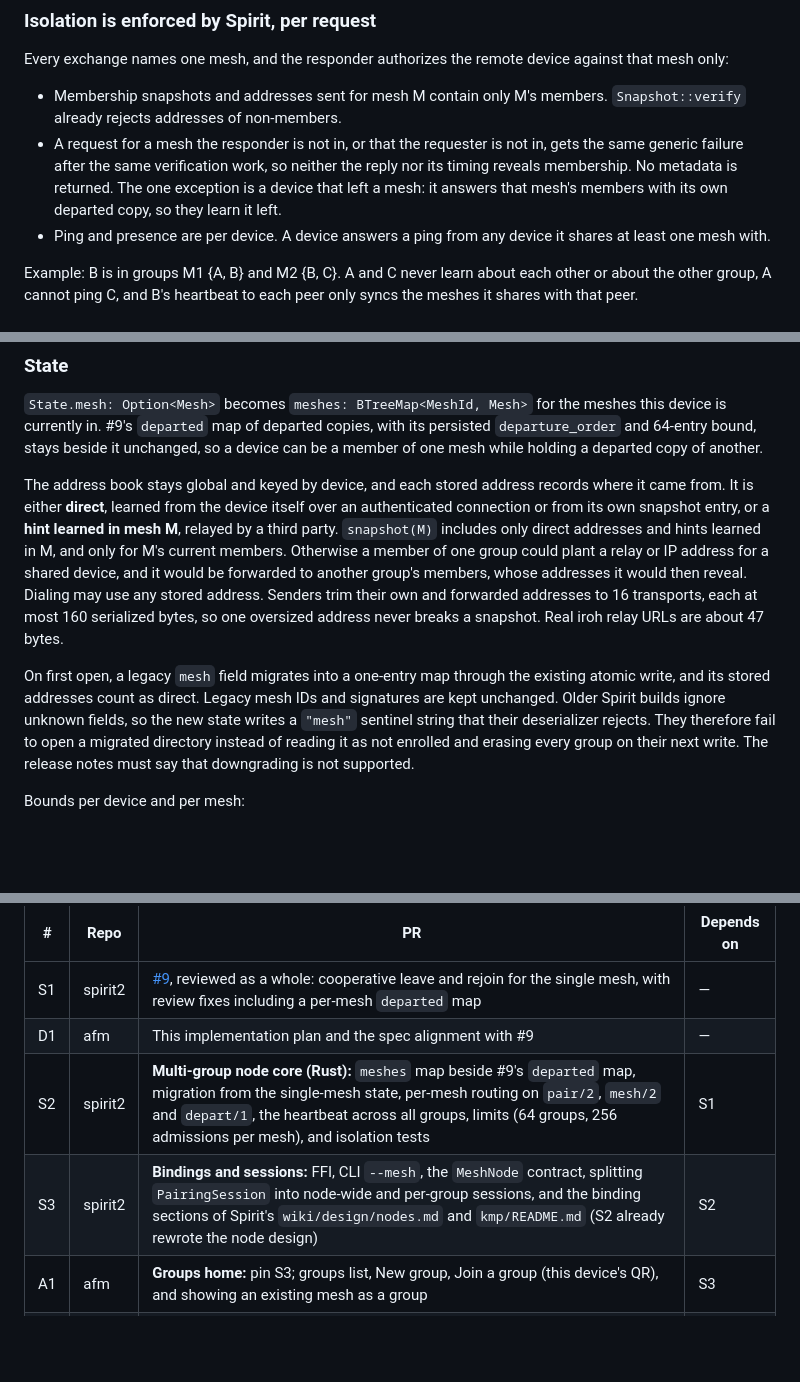
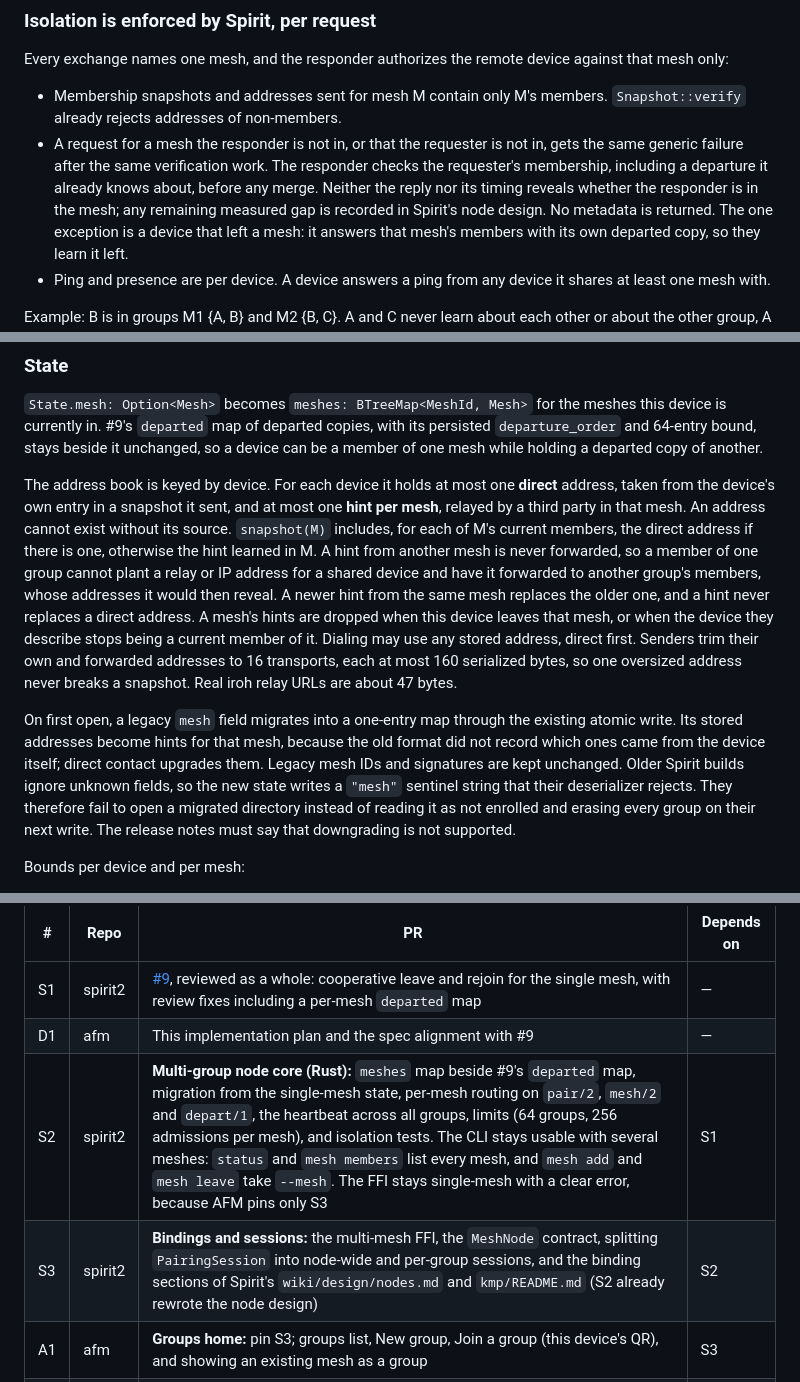
Before and after one commit to abysl/afm, a Markdown page: plans/multimesh-groups/plan.md, 3 parts joined by grey strips. Rendered like a GitHub page; blank space fills up the shorter version.

Commit message:
docs: specify per-mesh address hints, introducer reply checks, and S2 CLI scope

```diff
--- a/plans/multimesh-groups/plan.md
+++ b/plans/multimesh-groups/plan.md
@@ -84,8 +84,11 @@ against that mesh only:
 - Membership snapshots and addresses sent for mesh M contain only M's members.
   `Snapshot::verify` already rejects addresses of non-members.
 - A request for a mesh the responder is not in, or that the requester is not
-  in, gets the same generic failure after the same verification work, so
-  neither the reply nor its timing reveals membership. No metadata is returned.
+  in, gets the same generic failure after the same verification work. The
+  responder checks the requester's membership, including a departure it
+  already knows about, before any merge. Neither the reply nor its timing
+  reveals whether the responder is in the mesh; any remaining measured gap is
+  recorded in Spirit's node design. No metadata is returned.
   The one exception is a device that left a mesh: it answers that mesh's
   members with its own
   departed copy, so they learn it left.
@@ -253,25 +256,31 @@ with its persisted `departure_order` and 64-entry bound, stays beside it
 unchanged, so a device can be a member of one mesh while holding a departed
 copy of another.
 
-The address book stays global and keyed by device, and each stored address
-records where it came from. It is either **direct**, learned from the device
-itself over an authenticated connection or from its own snapshot entry, or a
-**hint learned in mesh M**, relayed by a third party. `snapshot(M)` includes
-only direct addresses and hints learned in M, and only for M's current
-members. Otherwise a member of one group could plant a relay or IP address for
-a shared device, and it would be forwarded to another group's members, whose
-addresses it would then reveal. Dialing may use any stored address. Senders
-trim their own and forwarded addresses to 16 transports, each at most 160
-serialized bytes, so one oversized address never breaks a snapshot. Real
-iroh relay URLs are about 47 bytes.
+The address book is keyed by device. For each device it holds at most one
+**direct** address, taken from the device's own entry in a snapshot it sent,
+and at most one **hint per mesh**, relayed by a third party in that mesh. An
+address cannot exist without its source. `snapshot(M)` includes, for each of
+M's current members, the direct address if there is one, otherwise the hint
+learned in M. A hint from another mesh is never forwarded, so a member of one
+group cannot plant a relay or IP address for a shared device and have it
+forwarded to another group's members, whose addresses it would then reveal.
+A newer hint from the same mesh replaces the older one, and a hint never
+replaces a direct address. A mesh's hints are dropped when this device leaves
+that mesh, or when the device they describe stops being a current member of
+it. Dialing may use any stored address, direct first. Senders trim their own
+and forwarded addresses to 16 transports, each at most 160 serialized bytes, so
+one oversized address never breaks a snapshot. Real iroh relay URLs are about
+47 bytes.
 
 On first open, a legacy `mesh` field migrates into a one-entry map through the
-existing atomic write, and its stored addresses count as direct. Legacy mesh
-IDs and signatures are kept unchanged. Older Spirit builds ignore unknown
-fields, so the new state writes a `"mesh"` sentinel string that their
-deserializer rejects. They therefore fail to open a migrated directory instead
-of reading it as not enrolled and erasing every group on their next write. The
-release notes must say that downgrading is not supported.
+existing atomic write. Its stored addresses become hints for that mesh, because
+the old format did not record which ones came from the device itself; direct
+contact upgrades them. Legacy mesh IDs and signatures are kept unchanged. Older
+Spirit builds ignore unknown fields, so the new state writes a `"mesh"`
+sentinel string that their deserializer rejects. They therefore fail to open a
+migrated directory instead of reading it as not enrolled and erasing every
+group on their next write. The release notes must say that downgrading is not
+supported.
 
 Bounds per device and per mesh:
 
@@ -512,8 +521,8 @@ but they merge only after that Spirit2 PR merges.
 |---|---|---|---|
 | S1 | spirit2 | [#9](https://github.com/abysl/spirit-library2/pull/9), reviewed as a whole: cooperative leave and rejoin for the single mesh, with review fixes including a per-mesh `departed` map | — |
 | D1 | afm | This implementation plan and the spec alignment with #9 | — |
-| S2 | spirit2 | **Multi-group node core (Rust):** `meshes` map beside #9's `departed` map, migration from the single-mesh state, per-mesh routing on `pair/2`, `mesh/2` and `depart/1`, the heartbeat across all groups, limits (64 groups, 256 admissions per mesh), and isolation tests | S1 |
-| S3 | spirit2 | **Bindings and sessions:** FFI, CLI `--mesh`, the `MeshNode` contract, splitting `PairingSession` into node-wide and per-group sessions, and the binding sections of Spirit's `wiki/design/nodes.md` and `kmp/README.md` (S2 already rewrote the node design) | S2 |
+| S2 | spirit2 | **Multi-group node core (Rust):** `meshes` map beside #9's `departed` map, migration from the single-mesh state, per-mesh routing on `pair/2`, `mesh/2` and `depart/1`, the heartbeat across all groups, limits (64 groups, 256 admissions per mesh), and isolation tests. The CLI stays usable with several meshes: `status` and `mesh members` list every mesh, and `mesh add` and `mesh leave` take `--mesh`. The FFI stays single-mesh with a clear error, because AFM pins only S3 | S1 |
+| S3 | spirit2 | **Bindings and sessions:** the multi-mesh FFI, the `MeshNode` contract, splitting `PairingSession` into node-wide and per-group sessions, and the binding sections of Spirit's `wiki/design/nodes.md` and `kmp/README.md` (S2 already rewrote the node design) | S2 |
 | A1 | afm | **Groups home:** pin S3; groups list, New group, Join a group (this device's QR), and showing an existing mesh as a group | S3 |
 | A2 | afm | **Members:** member presence, Add device into the selected group (Android scanner), and Paste code on desktop | A1 |
 | A3 | afm | **Leave group:** menu action and confirmation on every platform, replacing [AFM #13](https://github.com/abysl/afm/pull/13)'s single-mesh leave | A2 |
```
Also changed, not shown: other parts of plans/multimesh-groups/plan.md (+2 -2 lines).
